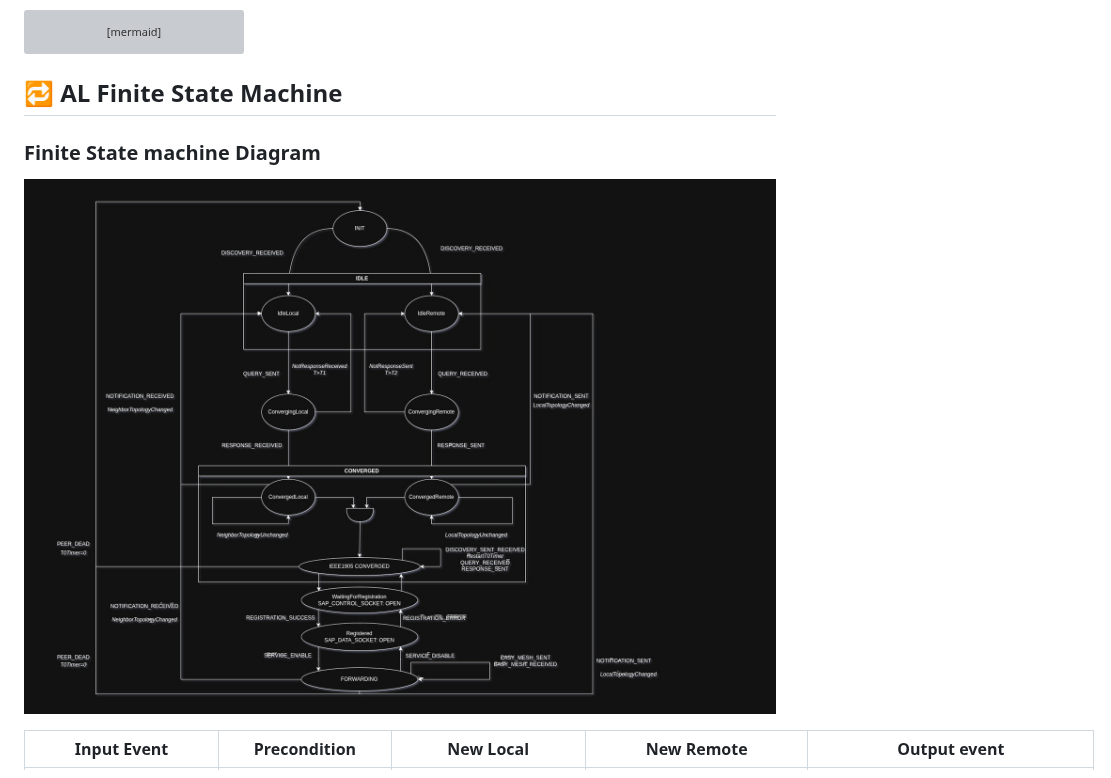
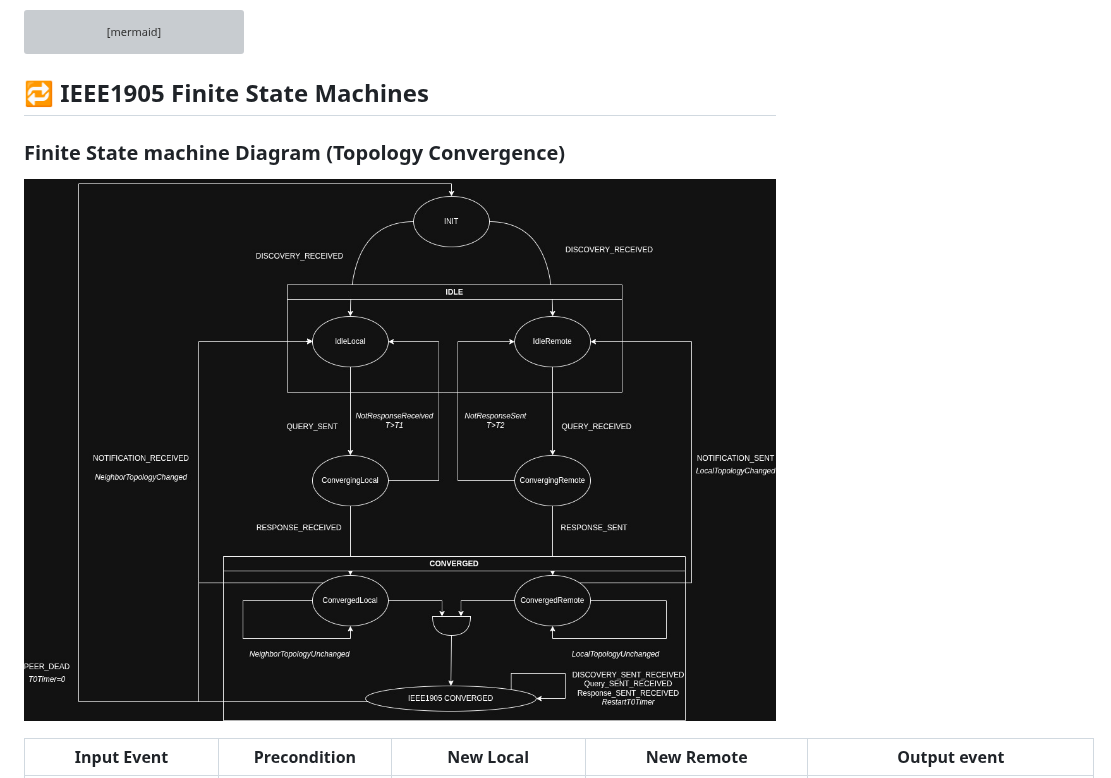
Before and after one commit to rdkcentral/ieee1905-rs, a Markdown page: README.md, the part around one of its changes. GitHub-like rendering; pictures changed too: docs/architecture/fsm_diagram/ieee1905_fsm.jpg (deleted), docs/architecture/fsm_diagram/ieee1905_fsm_topology.jpg (added); grey boxes are pictures that could not be loaded.

Commit message:
docs(fsm): update IEEE1905 FSM diagrams and tables

````diff
--- a/README.md
+++ b/README.md
@@ -163,11 +163,11 @@ sequenceDiagram
     deactivate Agent
 ```
 
-## 🔁 AL Finite State Machine
+## 🔁 IEEE1905 Finite State Machines
 
-### Finite State machine Diagram
+### Finite State machine Diagram (Topology Convergence)
 
-![ARCH](docs/architecture/fsm_diagram/ieee1905_fsm.jpg)
+![ARCH](docs/architecture/fsm_diagram/ieee1905_fsm_topology.jpg)
 
 Input Event                     | Precondition                               | New Local             | New Remote                 | Output event                               |
 |----------------------------|--------------------------------------------|-----------------------|----------------------------|---------------------------------------------|
````
Also changed, not shown: other parts of README.md (+28 -0 lines), docs/architecture/fsm_diagram/ieee1905_fsm_forwarding.jpg (added), docs/architecture/fsm_diagram/ieee1905_fsm_table.jpg (added), 1 other file.
